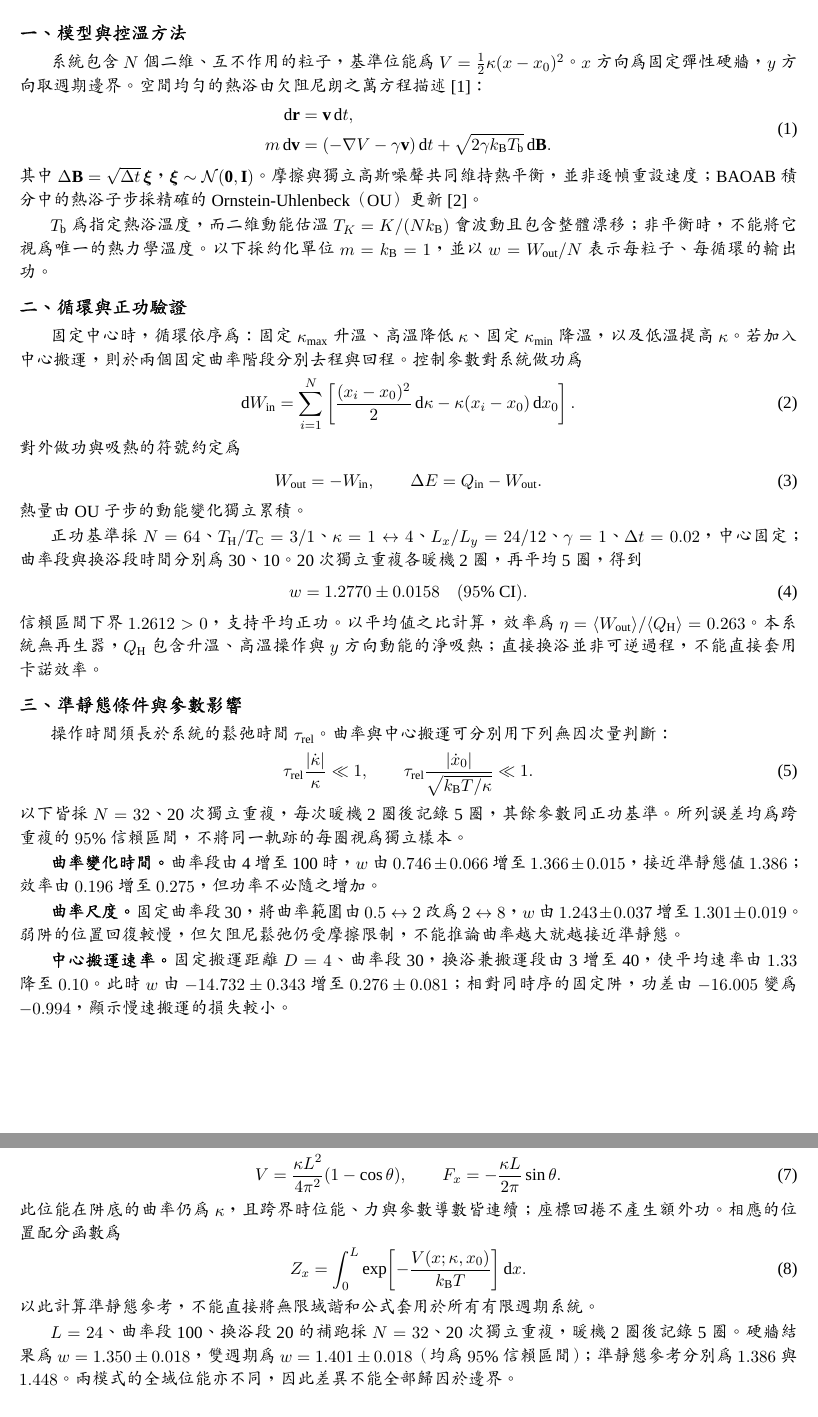
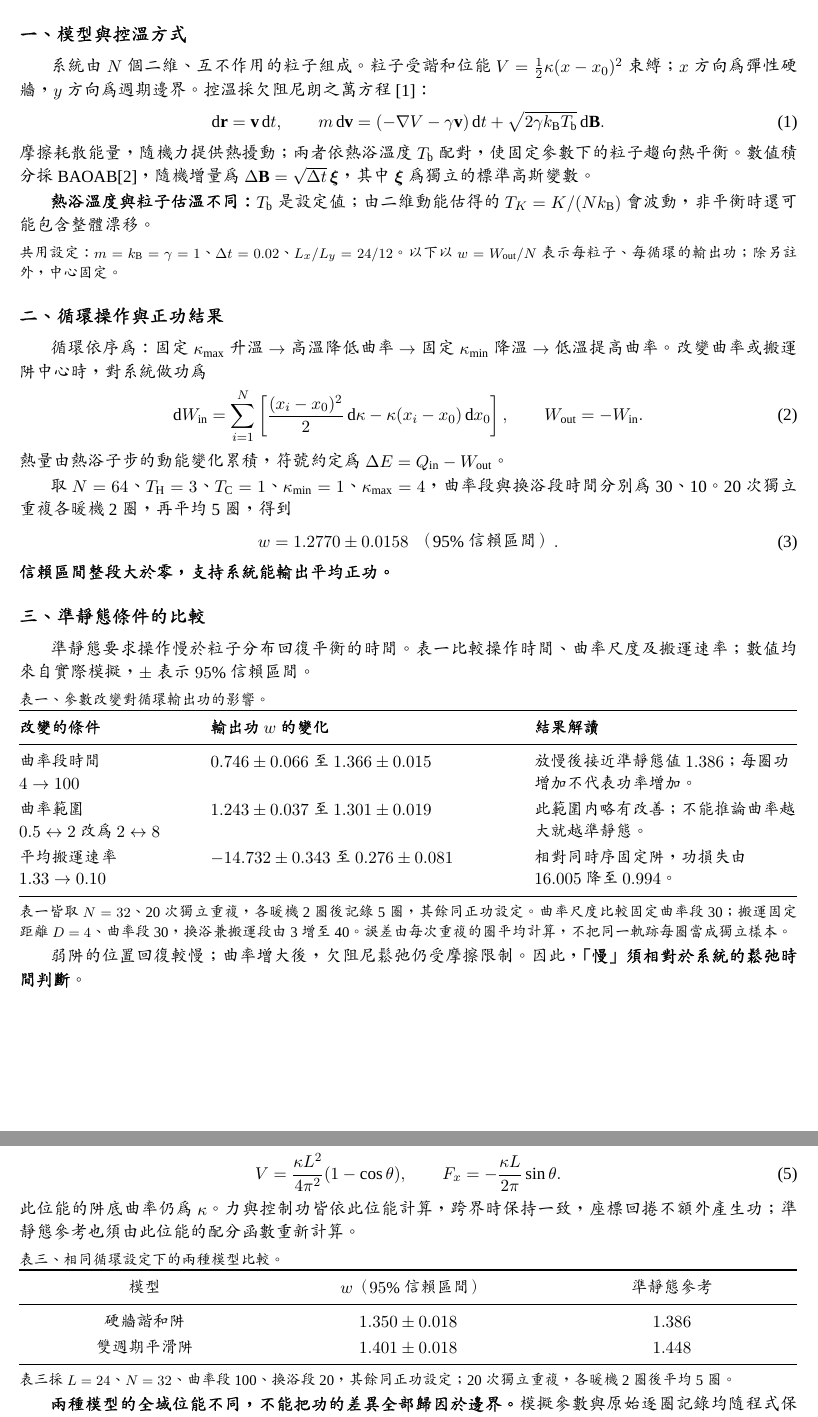
Before and after one commit to PingScientist/Simulator-Microscopic-Engine, a LaTeX document (reports/latex/main.tex): two parts of pages 1 and 2 of 2, joined at a grey line, cut so that both start at the same text. Compiled offline with XeLaTeX; a missing font is replaced by an installed copy or a similar font.

Commit message:
Simplify report content and improve section spacing

```diff
--- a/reports/latex/main.tex
+++ b/reports/latex/main.tex
@@ -12,11 +12,11 @@
 \renewcommand{\arraystretch}{1.2}
 \pagestyle{plain}
 \renewcommand{\refname}{\normalfont\bfseries\fontsize{12}{16}\selectfont 參考文獻}
-\newcommand{\sectiontitle}[2]{\par\addvspace{6pt}{\noindent\bfseries\fontsize{12}{16}\selectfont #1、#2\par}\nobreak\vspace{2pt}}
+\newcommand{\sectiontitle}[2]{\par\addvspace{12pt}{\noindent\bfseries\fontsize{12}{16}\selectfont #1、#2\par}\nobreak\vspace{4pt}}
 \newcommand{\captiontext}[1]{\par\vspace{3pt}{\noindent\fontsize{9.5}{13}\selectfont #1\par}}
 \makeatletter
 \renewenvironment{thebibliography}[1]
- {\par\addvspace{6pt}{\noindent\bfseries\fontsize{11}{15}\selectfont 參考文獻\par}\nobreak\vspace{2pt}
+ {\par\addvspace{12pt}{\noindent\bfseries\fontsize{11}{15}\selectfont 參考文獻\par}\nobreak\vspace{4pt}
   \list{\@biblabel{\@arabic\c@enumiv}}
   {\settowidth\labelwidth{\@biblabel{#1}}\leftmargin\labelwidth
    \advance\leftmargin\labelsep\usecounter{enumiv}
@@ -34,53 +34,49 @@
 \begin{center}
 {\bfseries\fontsize{16}{21}\selectfont 微觀引擎模擬報告\par}
 \vspace{5pt}
-熱統計物理一\quad 2026 年 10 月 22 日
+熱統計物理一
 \end{center}
-\sectiontitle{一}{模型與控溫方法}
-系統包含 \(N\) 個二維、互不作用的粒子，基準位能為 \(V=\frac12\kappa(x-x_0)^2\)。\(x\) 方向為固定彈性硬牆，\(y\) 方向取週期邊界。空間均勻的熱浴由欠阻尼朗之萬方程描述\cite{seifert}：
+\sectiontitle{一}{模型與控溫方式}
+系統由 \(N\) 個二維、互不作用的粒子組成。粒子受諧和位能 \(V=\frac12\kappa(x-x_0)^2\) 束縛；\(x\) 方向為彈性硬牆，\(y\) 方向為週期邊界。控溫採欠阻尼朗之萬方程\cite{seifert}：
 \begin{equation}
-\begin{aligned}
-\mathrm d\mathbf r&=\mathbf v\,\mathrm dt,\\
-m\,\mathrm d\mathbf v&=(-\nabla V-\gamma\mathbf v)\,\mathrm dt+\sqrt{2\gamma k_{\mathrm B}T_{\mathrm b}}\,\mathrm d\mathbf B.
-\end{aligned}
+\mathrm d\mathbf r=\mathbf v\,\mathrm dt,\qquad
+m\,\mathrm d\mathbf v=(-\nabla V-\gamma\mathbf v)\,\mathrm dt
++\sqrt{2\gamma k_{\mathrm B}T_{\mathrm b}}\,\mathrm d\mathbf B.
 \label{eq:langevin}
 \end{equation}
-其中 \(\Delta\mathbf B=\sqrt{\Delta t}\,\boldsymbol\xi\)，\(\boldsymbol\xi\sim\mathcal N(\mathbf0,\mathbf I)\)。摩擦與獨立高斯噪聲共同維持熱平衡，並非逐幀重設速度；BAOAB 積分中的熱浴子步採精確的 Ornstein-Uhlenbeck（OU）更新\cite{baoab}。
+摩擦耗散能量，隨機力提供熱擾動；兩者依熱浴溫度 \(T_{\mathrm b}\) 配對，使固定參數下的粒子趨向熱平衡。數值積分採 BAOAB\cite{baoab}，隨機增量為 \(\Delta\mathbf B=\sqrt{\Delta t}\,\boldsymbol\xi\)，其中 \(\boldsymbol\xi\) 為獨立的標準高斯變數。
 
-\(T_{\mathrm b}\) 為指定熱浴溫度，而二維動能估溫 \(T_K=K/(Nk_{\mathrm B})\) 會波動且包含整體漂移；非平衡時，不能將它視為唯一的熱力學溫度。以下採約化單位 \(m=k_{\mathrm B}=1\)，並以 \(w=W_{\mathrm{out}}/N\) 表示每粒子、每循環的輸出功。
-\sectiontitle{二}{循環與正功驗證}
-固定中心時，循環依序為：固定 \(\kappa_{\max}\) 升溫、高溫降低 \(\kappa\)、固定 \(\kappa_{\min}\) 降溫，以及低溫提高 \(\kappa\)。若加入中心搬運，則於兩個固定曲率階段分別去程與回程。控制參數對系統做功為
+\textbf{熱浴溫度與粒子估溫不同：}\(T_{\mathrm b}\) 是設定值；由二維動能估得的 \(T_K=K/(Nk_{\mathrm B})\) 會波動，非平衡時還可能包含整體漂移。
+\captiontext{共用設定：\(m=k_{\mathrm B}=\gamma=1\)、\(\Delta t=0.02\)、\(L_x/L_y=24/12\)。以下以 \(w=W_{\mathrm{out}}/N\) 表示每粒子、每循環的輸出功；除另註外，中心固定。}
+\sectiontitle{二}{循環操作與正功結果}
+循環依序為：固定 \(\kappa_{\max}\) 升溫 \(\to\) 高溫降低曲率 \(\to\) 固定 \(\kappa_{\min}\) 降溫 \(\to\) 低溫提高曲率。改變曲率或搬運阱中心時，對系統做功為
 \begin{equation}
-\mathrm dW_{\mathrm{in}}=\sum_{i=1}^{N}\left[\frac{(x_i-x_0)^2}{2}\,\mathrm d\kappa-\kappa(x_i-x_0)\,\mathrm dx_0\right].
+\mathrm dW_{\mathrm{in}}=\sum_{i=1}^{N}\left[\frac{(x_i-x_0)^2}{2}\,\mathrm d\kappa-\kappa(x_i-x_0)\,\mathrm dx_0\right],
+\qquad W_{\mathrm{out}}=-W_{\mathrm{in}}.
 \label{eq:work}
 \end{equation}
-對外做功與吸熱的符號約定為
+熱量由熱浴子步的動能變化累積，符號約定為 \(\Delta E=Q_{\mathrm{in}}-W_{\mathrm{out}}\)。
+
+取 \(N=64\)、\(T_{\mathrm H}=3\)、\(T_{\mathrm C}=1\)、\(\kappa_{\min}=1\)、\(\kappa_{\max}=4\)，曲率段與換浴段時間分別為 30、10。20 次獨立重複各暖機 2 圈，再平均 5 圈，得到
 \begin{equation}
- W_{\mathrm{out}}=-W_{\mathrm{in}},\qquad
- \Delta E=Q_{\mathrm{in}}-W_{\mathrm{out}}.
-\label{eq:firstlaw}
-\end{equation}
-熱量由 OU 子步的動能變化獨立累積。
-
-正功基準採 \(N=64\)、\(T_{\mathrm H}/T_{\mathrm C}=3/1\)、\(\kappa=1\leftrightarrow4\)、\(L_x/L_y=24/12\)、\(\gamma=1\)、\(\Delta t=0.02\)，中心固定；曲率段與換浴段時間分別為 30、10。20 次獨立重複各暖機 2 圈，再平均 5 圈，得到
-\begin{equation}
- w=\PosMean\pm\PosCI\quad(95\%\ \mathrm{CI}).
+ w=\PosMean\pm\PosCI\quad\text{（95\% 信賴區間）}.
 \label{eq:positive}
 \end{equation}
-信賴區間下界 \(1.2612>0\)，支持平均正功。以平均值之比計算，效率為 \(\eta=\langle W_{\mathrm{out}}\rangle/\langle Q_{\mathrm H}\rangle=\PosEta\)。本系統無再生器，\(Q_{\mathrm H}\) 包含升溫、高溫操作與 \(y\) 方向動能的淨吸熱；直接換浴並非可逆過程，不能直接套用卡諾效率。
-\sectiontitle{三}{準靜態條件與參數影響}
-操作時間須長於系統的鬆弛時間 \(\tau_{\mathrm{rel}}\)。曲率與中心搬運可分別用下列無因次量判斷：
-\begin{equation}
- \tau_{\mathrm{rel}}\frac{|\dot\kappa|}{\kappa}\ll1,\qquad
- \tau_{\mathrm{rel}}\frac{|\dot x_0|}{\sqrt{k_{\mathrm B}T/\kappa}}\ll1.
-\label{eq:slow}
-\end{equation}
-以下皆採 \(N=32\)、20 次獨立重複，每次暖機 2 圈後記錄 5 圈，其餘參數同正功基準。所列誤差均為跨重複的 \(95\%\) 信賴區間，不將同一軌跡的每圈視為獨立樣本。
-
-\textbf{曲率變化時間。}曲率段由 4 增至 100 時，\(w\) 由 \RateFrom 增至 \RateTo，接近準靜態值 \(1.386\)；效率由 \(\RateEtaFrom\) 增至 \(\RateEtaTo\)，但功率不必隨之增加。
-
-\textbf{曲率尺度。}固定曲率段 30，將曲率範圍由 \(0.5\leftrightarrow2\) 改為 \(2\leftrightarrow8\)，\(w\) 由 \ScaleFrom 增至 \ScaleTo。弱阱的位置回復較慢，但欠阻尼鬆弛仍受摩擦限制，不能推論曲率越大就越接近準靜態。
-
-\textbf{中心搬運速率。}固定搬運距離 \(D=4\)、曲率段 30，換浴兼搬運段由 3 增至 40，使平均速率由 \(1.33\) 降至 \(0.10\)。此時 \(w\) 由 \MoveFrom 增至 \MoveTo；相對同時序的固定阱，功差由 \(-16.005\) 變為 \(-0.994\)，顯示慢速搬運的損失較小。
+\textbf{信賴區間整段大於零，支持系統能輸出平均正功。}
+\sectiontitle{三}{準靜態條件的比較}
+準靜態要求操作慢於粒子分布回復平衡的時間。表一比較操作時間、曲率尺度及搬運速率；數值均來自實際模擬，\(\pm\) 表示 \(95\%\) 信賴區間。
+\captiontext{表一、參數改變對循環輸出功的影響。}
+\noindent{\fontsize{10.5}{14}\selectfont
+\begin{tabularx}{\linewidth}{@{}>{\raggedright\arraybackslash}p{.23\linewidth}>{\raggedright\arraybackslash}p{.40\linewidth}>{\raggedright\arraybackslash}X@{}}
+\toprule
+\textbf{改變的條件}&\textbf{輸出功 \(w\) 的變化}&\textbf{結果解讀}\\
+\midrule
+曲率段時間\newline \(4\to100\)&\RateFrom{} 至 \RateTo&放慢後接近準靜態值 \(1.386\)；每圈功增加不代表功率增加。\\[3pt]
+曲率範圍\newline \(0.5\leftrightarrow2\) 改為 \(2\leftrightarrow8\)&\ScaleFrom{} 至 \ScaleTo&此範圍內略有改善；不能推論曲率越大就越準靜態。\\[3pt]
+平均搬運速率\newline \(1.33\to0.10\)&\MoveFrom{} 至 \MoveTo&相對同時序固定阱，功損失由 \(16.005\) 降至 \(0.994\)。\\
+\bottomrule
+\end{tabularx}\par}
+\captiontext{表一皆取 \(N=32\)、20 次獨立重複，各暖機 2 圈後記錄 5 圈，其餘同正功設定。曲率尺度比較固定曲率段 30；搬運固定距離 \(D=4\)、曲率段 30，換浴兼搬運段由 3 增至 40。誤差由每次重複的圈平均計算，不把同一軌跡每圈當成獨立樣本。}
+弱阱的位置回復較慢；曲率增大後，欠阻尼鬆弛仍受摩擦限制。因此，\textbf{「慢」須相對於系統的鬆弛時間判斷}。
 \newpage
 \sectiontitle{四}{輸出功的線性關係}
@@ -141,12 +137,16 @@ m\,\mathrm d\mathbf v&=(-\nabla V-\gamma\mathbf v)\,\mathrm dt+\sqrt{2\gamma k_{
  F_x=-\frac{\kappa L}{2\pi}\sin\theta.
 \label{eq:periodic}
 \end{equation}
-此位能在阱底的曲率仍為 \(\kappa\)，且跨界時位能、力與參數導數皆連續；座標回捲不產生額外功。相應的位置配分函數為
-\begin{equation}
- Z_x=\int_0^L\exp\!\left[-\frac{V(x;\kappa,x_0)}{k_{\mathrm B}T}\right]\mathrm dx.
-\label{eq:partition}
-\end{equation}
-以此計算準靜態參考，不能直接將無限域諧和公式套用於所有有限週期系統。
-
-\(L=24\)、曲率段 100、換浴段 20 的補跑採 \(N=32\)、20 次獨立重複，暖機 2 圈後記錄 5 圈。硬牆結果為 \(w=\WallMean\pm\WallCI\)，雙週期為 \(w=\PeriodMean\pm\PeriodCI\)（均為 \(95\%\) 信賴區間）；準靜態參考分別為 \(\WallQS\) 與 \(\PeriodQS\)。兩模式的全域位能亦不同，因此差異不能全部歸因於邊界。
-\sectiontitle{六}{結論}
+此位能的阱底曲率仍為 \(\kappa\)。力與控制功皆依此位能計算，跨界時保持一致，座標回捲不額外產生功；準靜態參考也須由此位能的配分函數重新計算。
+\captiontext{表三、相同循環設定下的兩種模型比較。}
+\noindent{\fontsize{10.5}{14}\selectfont
+\begin{tabularx}{\linewidth}{@{}*{3}{>{\centering\arraybackslash}X}@{}}
+\toprule
+模型&\(w\)（\(95\%\) 信賴區間）&準靜態參考\\
+\midrule
+硬牆諧和阱&\(\WallMean\pm\WallCI\)&\(\WallQS\)\\
+雙週期平滑阱&\(\PeriodMean\pm\PeriodCI\)&\(\PeriodQS\)\\
+\bottomrule
+\end{tabularx}\par}
+\captiontext{表三採 \(L=24\)、\(N=32\)、曲率段 100、換浴段 20，其餘同正功設定；20 次獨立重複，各暖機 2 圈後平均 5 圈。}
+\textbf{兩種模型的全域位能不同，不能把功的差異全部歸因於邊界。}模擬參數與原始逐圈記錄均隨程式保存。
```
Also changed, not shown: reports/README.md, reports/微觀引擎-兩頁參考報告.pdf, reports/latex/main.tex (32 more changed lines), 1 other file.
